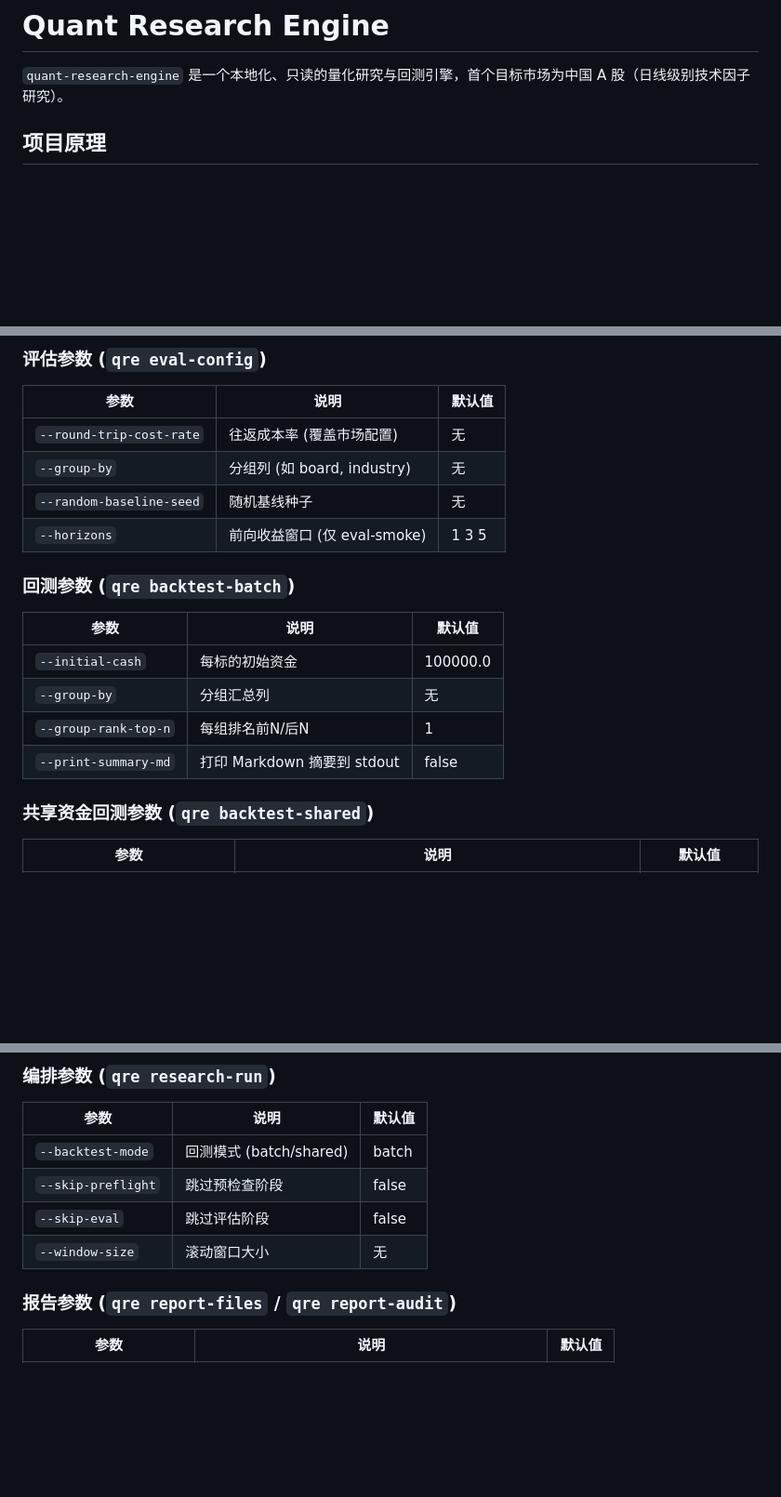
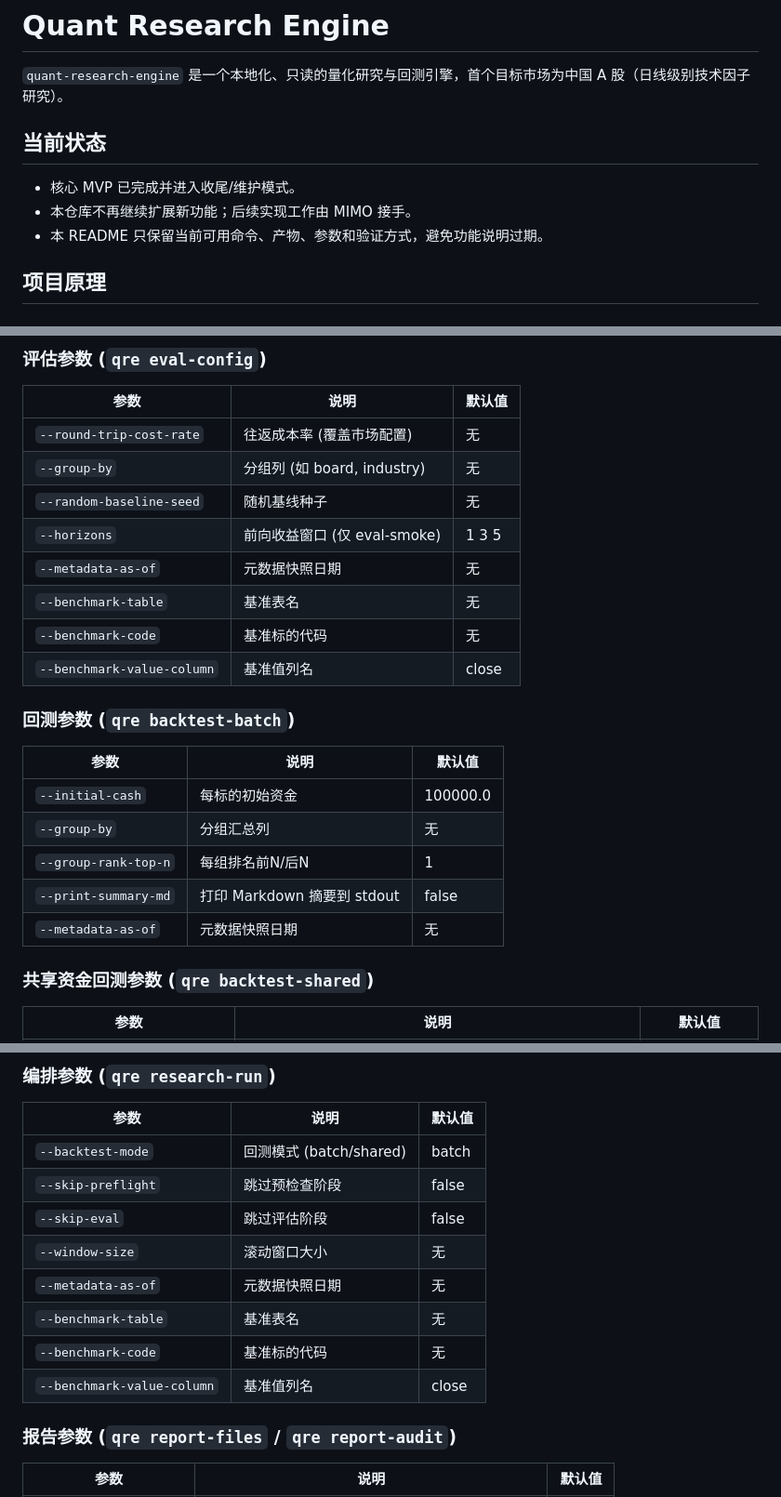
Before and after one commit to CozeraVan/quant-research-engine-dual-agent-lab, a Markdown page: README.md, 3 parts joined by grey strips. Shown at 93% size. Drawn GitHub-style; blank space fills up the shorter version.

Commit message:
Clarify final closeout state and document the complete CLI surface
Consolidate the README into a stable closeout reference: add project status, remove stale test counts, and document metadata-as-of and benchmark parameters that are already implemented.

Constraint: no new functionality; documentation-only closeout.
Rejected: expanding the scope into feature work | user explicitly asked to stop feature expansion.
Confidence: high
Scope-risk: narrow
Directive: keep future changes aligned with the closed MVP surface unless a new task is explicitly opened.
Tested: uv run pytest -q tests/test_smoke_runner.py tests/test_cli.py -k 'strategy_smoke or smoke_files'; scripts/check-progress-docs.sh; git diff --check
Not-tested: full suite rerun after documentation-only changes

```diff
--- a/README.md
+++ b/README.md
@@ -1,6 +1,12 @@
 # Quant Research Engine
 
 `quant-research-engine` 是一个本地化、只读的量化研究与回测引擎，首个目标市场为中国 A 股（日线级别技术因子研究）。
+
+## 当前状态
+
+- 核心 MVP 已完成并进入收尾/维护模式。
+- 本仓库不再继续扩展新功能；后续实现工作由 MIMO 接手。
+- 本 README 只保留当前可用命令、产物、参数和验证方式，避免功能说明过期。
 
 ## 项目原理
 
@@ -420,6 +428,10 @@ uv run qre report-audit outputs/shared/report_manifest.json --group-by board
 | `--group-by` | 分组列 (如 board, industry) | 无 |
 | `--random-baseline-seed` | 随机基线种子 | 无 |
 | `--horizons` | 前向收益窗口 (仅 eval-smoke) | 1 3 5 |
+| `--metadata-as-of` | 元数据快照日期 | 无 |
+| `--benchmark-table` | 基准表名 | 无 |
+| `--benchmark-code` | 基准标的代码 | 无 |
+| `--benchmark-value-column` | 基准值列名 | close |
 
 ### 回测参数 (`qre backtest-batch`)
 
@@ -429,6 +441,7 @@ uv run qre report-audit outputs/shared/report_manifest.json --group-by board
 | `--group-by` | 分组汇总列 | 无 |
 | `--group-rank-top-n` | 每组排名前N/后N | 1 |
 | `--print-summary-md` | 打印 Markdown 摘要到 stdout | false |
+| `--metadata-as-of` | 元数据快照日期 | 无 |
 
 ### 共享资金回测参数 (`qre backtest-shared`)
 
@@ -472,6 +486,10 @@ uv run qre report-audit outputs/shared/report_manifest.json --group-by board
 | `--skip-preflight` | 跳过预检查阶段 | false |
 | `--skip-eval` | 跳过评估阶段 | false |
 | `--window-size` | 滚动窗口大小 | 无 |
+| `--metadata-as-of` | 元数据快照日期 | 无 |
+| `--benchmark-table` | 基准表名 | 无 |
+| `--benchmark-code` | 基准标的代码 | 无 |
+| `--benchmark-value-column` | 基准值列名 | close |
 
 ### 报告参数 (`qre report-files` / `qre report-audit`)
 
```
Also changed, not shown: other parts of README.md (+4 -2 lines).
